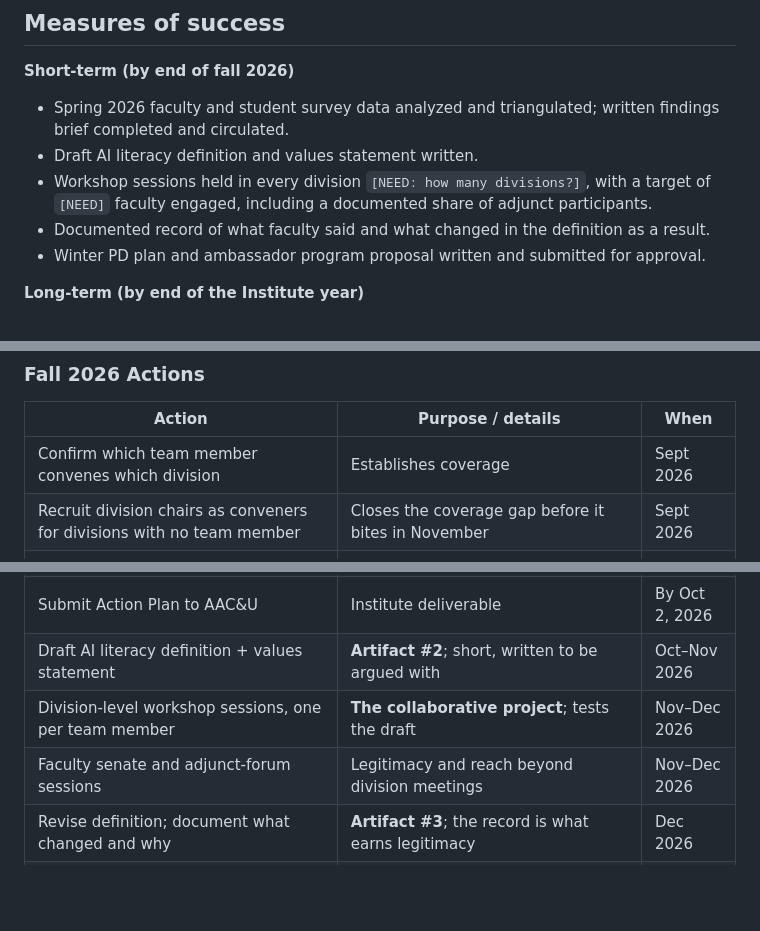
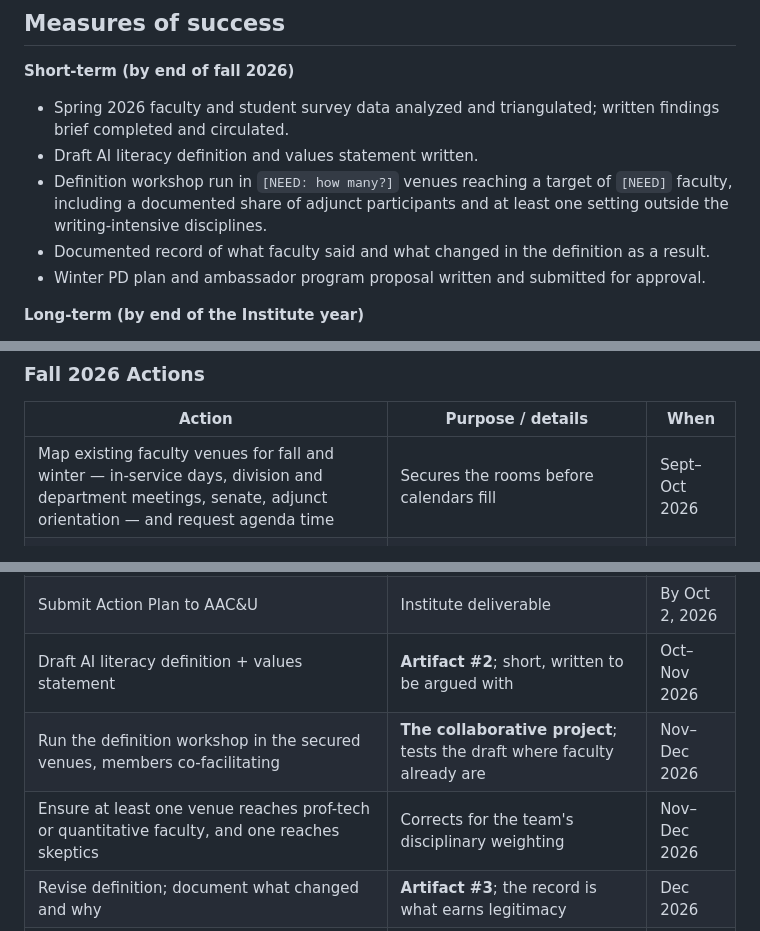
Before and after one commit to morrow-crm/oc-reading-fluency-student, a Markdown page: aacu-ai-institute/03-deliverables/action-plan-draft.md, 3 parts joined by grey strips. Drawn GitHub-style; blank space fills up the shorter version.

```diff
--- a/aacu-ai-institute/03-deliverables/action-plan-draft.md
+++ b/aacu-ai-institute/03-deliverables/action-plan-draft.md
@@ -297,8 +305,9 @@ newsletter or PD channels `[CONFIRM]` for the PD program launch.
 **Short-term (by end of fall 2026)**
 - Spring 2026 faculty and student survey data analyzed and triangulated; written findings brief completed and circulated.
 - Draft AI literacy definition and values statement written.
-- Workshop sessions held in every division `[NEED: how many divisions?]`, with a target of
-  `[NEED]` faculty engaged, including a documented share of adjunct participants.
+- Definition workshop run in `[NEED: how many?]` venues reaching a target of `[NEED]` faculty,
+  including a documented share of adjunct participants and at least one setting outside the
+  writing-intensive disciplines.
 - Documented record of what faculty said and what changed in the definition as a result.
 - Winter PD plan and ambassador program proposal written and submitted for approval.
 
@@ -338,16 +347,15 @@ Institute's mid-year and capstone events; and the artifacts submitted with the F
 
 | Action | Purpose / details | When |
 |---|---|---|
-| Confirm which team member convenes which division | Establishes coverage | Sept 2026 |
-| Recruit division chairs as conveners for divisions with no team member | Closes the coverage gap before it bites in November | Sept 2026 |
+| Map existing faculty venues for fall and winter — in-service days, division and department meetings, senate, adjunct orientation — and request agenda time | Secures the rooms before calendars fill | Sept–Oct 2026 |
 | Raise ambassador-role workload question with union/adjunct association | Prevents a late blocker | Sept 2026 |
 | Confirm PD funds available and earmark toward adjunct stipends | Determines who can actually attend | Sept–Oct 2026 |
 | Obtain Spring 2026 **faculty and student** survey data from IR | Evidence base | Sept 2026 |
 | Analyze both surveys; triangulate student experience against faculty intent; write findings brief | **Artifact #1**; the faculty/student gap is the finding that grounds everything downstream | Oct 2026 |
 | Submit Action Plan to AAC&U | Institute deliverable | By Oct 2, 2026 |
 | Draft AI literacy definition + values statement | **Artifact #2**; short, written to be argued with | Oct–Nov 2026 |
-| Division-level workshop sessions, one per team member | **The collaborative project**; tests the draft | Nov–Dec 2026 |
-| Faculty senate and adjunct-forum sessions | Legitimacy and reach beyond division meetings | Nov–Dec 2026 |
+| Run the definition workshop in the secured venues, members co-facilitating | **The collaborative project**; tests the draft where faculty already are | Nov–Dec 2026 |
+| Ensure at least one venue reaches prof-tech or quantitative faculty, and one reaches skeptics | Corrects for the team's disciplinary weighting | Nov–Dec 2026 |
 | Revise definition; document what changed and why | **Artifact #3**; the record is what earns legitimacy | Dec 2026 |
 | Write winter PD plan, including published schedule, cadence, and sign-up path | **Artifact #4**; the group's spec for "regular and substantive" | Dec 2026 |
 | Write ambassador program proposal; identify approval path | **Artifact #5** | Dec 2026 |
```
Also changed, not shown: other parts of aacu-ai-institute/03-deliverables/action-plan-draft.md (+40 -29 lines), aacu-ai-institute/02-team/team-profile.md (+7 -10 lines).
